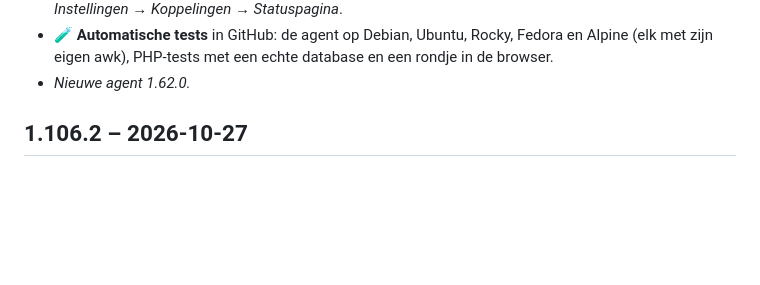
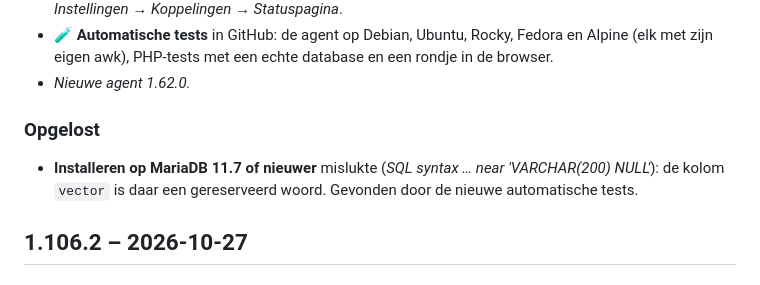
Before and after one commit to rembrand20/rzmon, a Markdown page: CHANGELOG.md, the part around the change. GitHub-like rendering; blank space fills up the shorter version.

Commit message:
CHANGELOG 1.107.0: MariaDB 11.7 (kolom vector)
Co-Authored-By: Claude Opus 5.5 <noreply@anthropic.com>
Claude-Session: https://claude.ai/code/session_01HCxRX7SyiTvBibs1DpNURu

```diff
--- a/CHANGELOG.md
+++ b/CHANGELOG.md
@@ -24,6 +24,9 @@ Het versienummer staat in [`VERSION`](VERSION). Verhogen gaat met `tools/bump-ve
 - **🟢 Statuspagina**: een eenvoudige pagina voor huisgenoten of klanten via een geheime link (ook van buiten), met de onderdelen die je kiest, een balk per dag over 90 dagen en een eigen mededeling. *Instellingen → Koppelingen → Statuspagina*.
 - **🧪 Automatische tests** in GitHub: de agent op Debian, Ubuntu, Rocky, Fedora en Alpine (elk met zijn eigen awk), PHP-tests met een echte database en een rondje in de browser.
 - *Nieuwe agent 1.62.0.*
+
+### Opgelost
+- **Installeren op MariaDB 11.7 of nieuwer** mislukte (*SQL syntax … near 'VARCHAR(200) NULL'*): de kolom `vector` is daar een gereserveerd woord. Gevonden door de nieuwe automatische tests.
 
 ## 1.106.2 – 2026-10-27
 ### Opgelost
```
